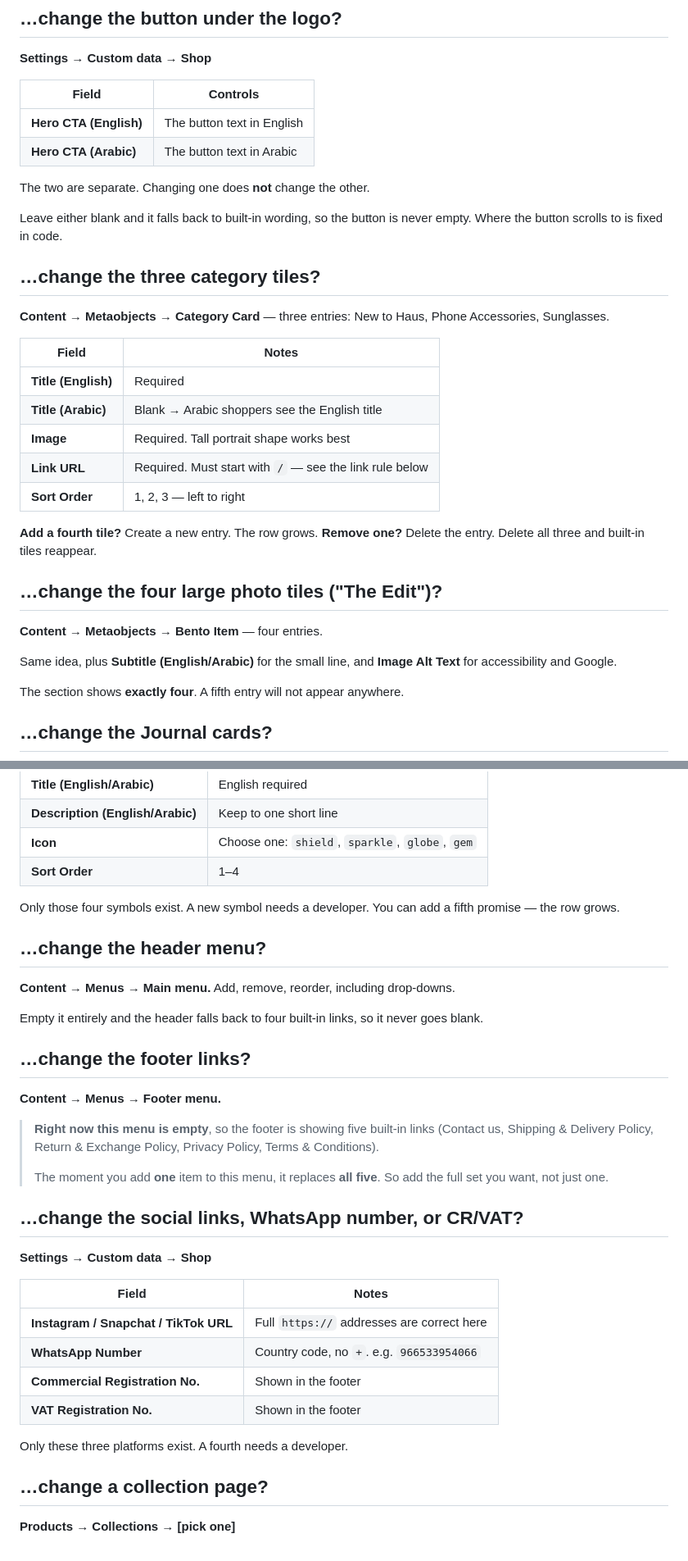
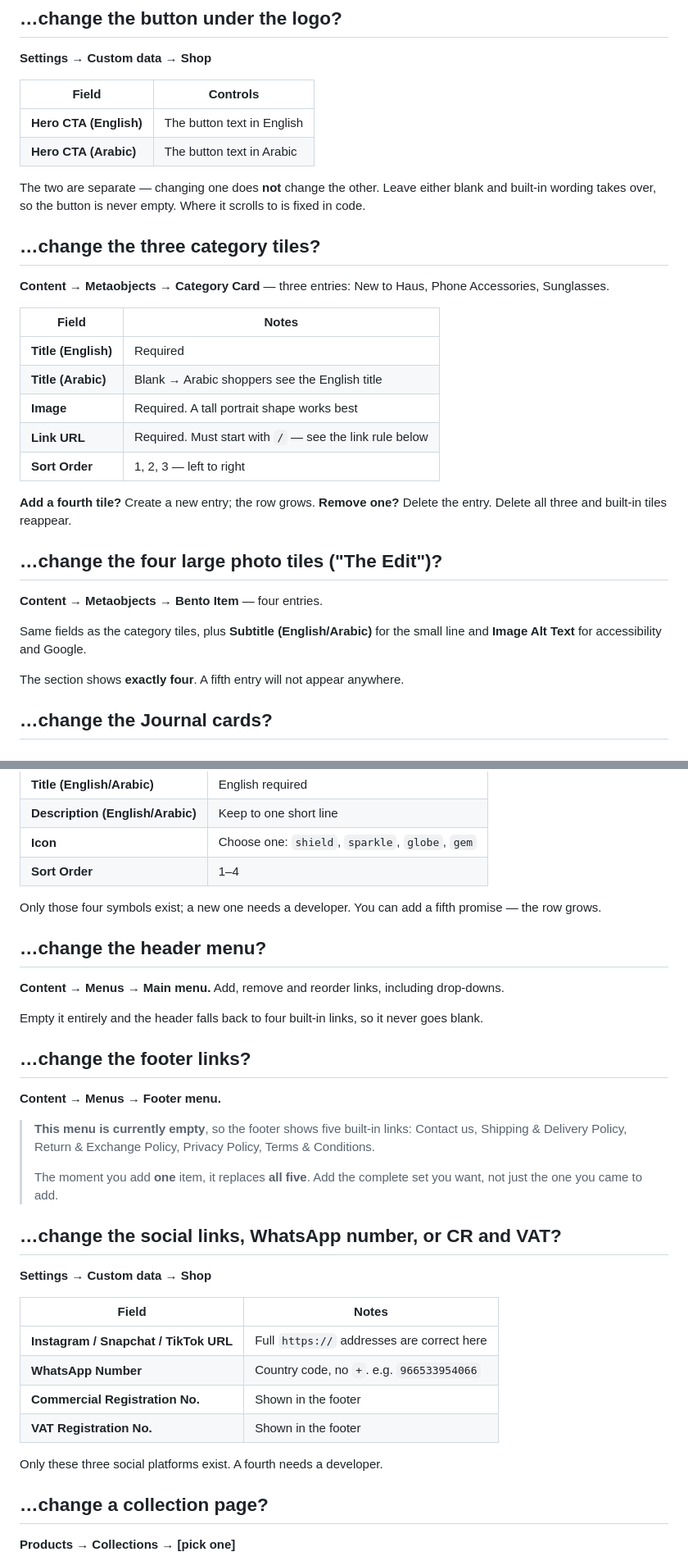
Before and after one commit to hk-cpu/forme-haus-hydrogen, a Markdown page: docs/KT-CUSTOMISATION.md, 2 parts joined by grey strips. Shown at 82% size. GitHub-like rendering.

```diff
--- a/docs/KT-CUSTOMISATION.md
+++ b/docs/KT-CUSTOMISATION.md
@@ -62,9 +62,7 @@ If it changed, you understand the whole system. Everything else is the same moti
 | **Hero CTA (English)** | The button text in English |
 | **Hero CTA (Arabic)**  | The button text in Arabic  |
 
-The two are separate. Changing one does **not** change the other.
-
-Leave either blank and it falls back to built-in wording, so the button is never empty. Where the button scrolls to is fixed in code.
+The two are separate — changing one does **not** change the other. Leave either blank and built-in wording takes over, so the button is never empty. Where it scrolls to is fixed in code.
 
 ## …change the three category tiles?
 
@@ -74,18 +72,18 @@ Leave either blank and it falls back to built-in wording, so the button is never
 | ------------------- | ------------------------------------------------------- |
 | **Title (English)** | Required                                                |
 | **Title (Arabic)**  | Blank → Arabic shoppers see the English title           |
-| **Image**           | Required. Tall portrait shape works best                |
+| **Image**           | Required. A tall portrait shape works best              |
 | **Link URL**        | Required. Must start with `/` — see the link rule below |
 | **Sort Order**      | 1, 2, 3 — left to right                                 |
 
-**Add a fourth tile?** Create a new entry. The row grows.
+**Add a fourth tile?** Create a new entry; the row grows.
 **Remove one?** Delete the entry. Delete all three and built-in tiles reappear.
 
 ## …change the four large photo tiles ("The Edit")?
 
 **Content → Metaobjects → Bento Item** — four entries.
 
-Same idea, plus **Subtitle (English/Arabic)** for the small line, and **Image Alt Text** for accessibility and Google.
+Same fields as the category tiles, plus **Subtitle (English/Arabic)** for the small line and **Image Alt Text** for accessibility and Google.
 
 The section shows **exactly four**. A fifth entry will not appear anywhere.
 
@@ -114,11 +112,11 @@ These link to your Journal articles but do **not** update automatically when you
 | **Icon**                         | Choose one: `shield`, `sparkle`, `globe`, `gem` |
 | **Sort Order**                   | 1–4                                             |
 
-Only those four symbols exist. A new symbol needs a developer. You can add a fifth promise — the row grows.
+Only those four symbols exist; a new one needs a developer. You can add a fifth promise — the row grows.
 
 ## …change the header menu?
 
-**Content → Menus → Main menu.** Add, remove, reorder, including drop-downs.
+**Content → Menus → Main menu.** Add, remove and reorder links, including drop-downs.
 
 Empty it entirely and the header falls back to four built-in links, so it never goes blank.
 
@@ -126,11 +124,11 @@ Empty it entirely and the header falls back to four built-in links, so it never
 
 **Content → Menus → Footer menu.**
 
-> **Right now this menu is empty**, so the footer is showing five built-in links (Contact us, Shipping & Delivery Policy, Return & Exchange Policy, Privacy Policy, Terms & Conditions).
+> **This menu is currently empty**, so the footer shows five built-in links: Contact us, Shipping & Delivery Policy, Return & Exchange Policy, Privacy Policy, Terms & Conditions.
 >
-> The moment you add **one** item to this menu, it replaces **all five**. So add the full set you want, not just one.
+> The moment you add **one** item, it replaces **all five**. Add the complete set you want, not just the one you came to add.
 
-## …change the social links, WhatsApp number, or CR/VAT?
+## …change the social links, WhatsApp number, or CR and VAT?
 
 **Settings → Custom data → Shop**
 
@@ -141,7 +139,7 @@ Empty it entirely and the header falls back to four built-in links, so it never
 | **Commercial Registration No.**       | Shown in the footer                        |
 | **VAT Registration No.**              | Shown in the footer                        |
 
-Only these three platforms exist. A fourth needs a developer.
+Only these three social platforms exist. A fourth needs a developer.
 
 ## …change a collection page?
 
```
Also changed, not shown: other parts of docs/KT-CUSTOMISATION.md (+46 -24 lines).
